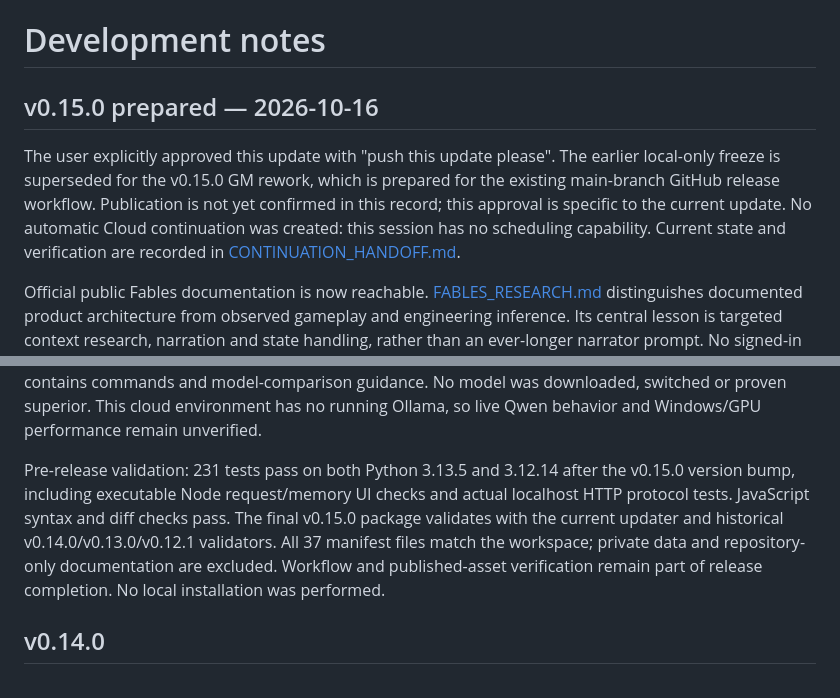
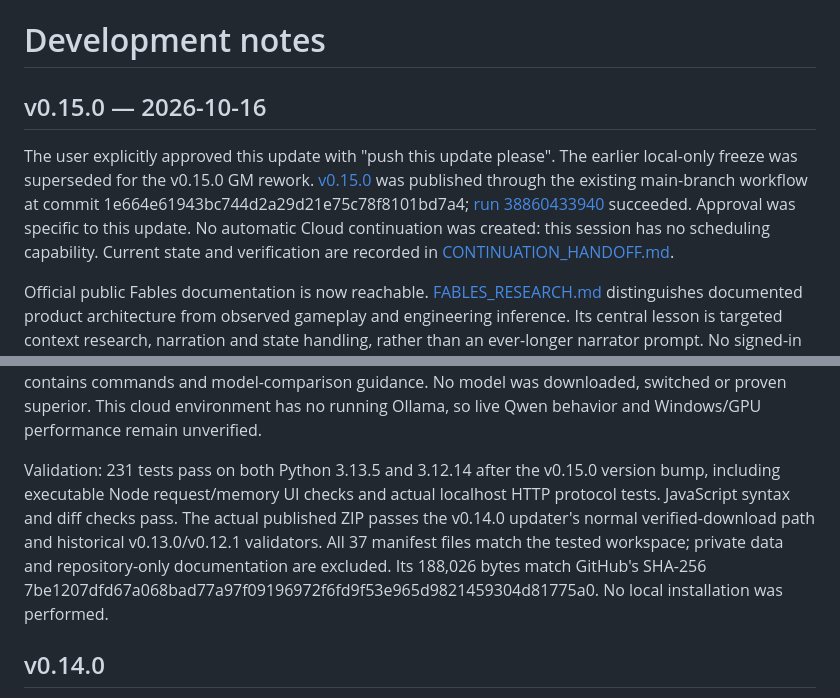
Before and after one commit to Xeminas1/Storyforge, a Markdown page: docs/DEVELOPMENT_LOG.md, 2 parts joined by grey strips. GitHub-like rendering.

```diff
--- a/docs/DEVELOPMENT_LOG.md
+++ b/docs/DEVELOPMENT_LOG.md
@@ -1,8 +1,8 @@
 # Development notes
 
-## v0.15.0 prepared — 2026-10-16
+## v0.15.0 — 2026-10-16
 
-The user explicitly approved this update with "push this update please". The earlier local-only freeze is superseded for the v0.15.0 GM rework, which is prepared for the existing main-branch GitHub release workflow. Publication is not yet confirmed in this record; this approval is specific to the current update. No automatic Cloud continuation was created: this session has no scheduling capability. Current state and verification are recorded in [CONTINUATION_HANDOFF.md](CONTINUATION_HANDOFF.md).
+The user explicitly approved this update with "push this update please". The earlier local-only freeze was superseded for the v0.15.0 GM rework. [v0.15.0](https://github.com/Xeminas1/Storyforge/releases/tag/v0.15.0) was published through the existing main-branch workflow at commit 1e664e61943bc744d2a29d21e75c78f8101bd7a4; [run 38860433940](https://github.com/Xeminas1/Storyforge/actions/runs/38860433940) succeeded. Approval was specific to this update. No automatic Cloud continuation was created: this session has no scheduling capability. Current state and verification are recorded in [CONTINUATION_HANDOFF.md](CONTINUATION_HANDOFF.md).
 
 Official public Fables documentation is now reachable. [FABLES_RESEARCH.md](FABLES_RESEARCH.md) distinguishes documented product architecture from observed gameplay and engineering inference. Its central lesson is targeted context research, narration and state handling, rather than an ever-longer narrator prompt. No signed-in play or proprietary implementation was inspected. The local adaptation uses deterministic retrieval and validation rather than adding a dozen serial model calls.
 
@@ -14,7 +14,7 @@ Memory is additive state JSON using existing checkpoints. Journal and Relationsh
 
 A disposable ten-scenario local evaluation CLI records synthetic prompts, accepted/rejected drafts, timing and preservation checks, with explicit pending human review. Optional model metadata is limited to version/identity/capability fields and never prevents gameplay evaluation. [LOCAL_GM_EVALUATION.md](LOCAL_GM_EVALUATION.md) contains commands and model-comparison guidance. No model was downloaded, switched or proven superior. This cloud environment has no running Ollama, so live Qwen behavior and Windows/GPU performance remain unverified.
 
-Pre-release validation: 231 tests pass on both Python 3.13.5 and 3.12.14 after the v0.15.0 version bump, including executable Node request/memory UI checks and actual localhost HTTP protocol tests. JavaScript syntax and diff checks pass. The final v0.15.0 package validates with the current updater and historical v0.14.0/v0.13.0/v0.12.1 validators. All 37 manifest files match the workspace; private data and repository-only documentation are excluded. Workflow and published-asset verification remain part of release completion. No local installation was performed.
+Validation: 231 tests pass on both Python 3.13.5 and 3.12.14 after the v0.15.0 version bump, including executable Node request/memory UI checks and actual localhost HTTP protocol tests. JavaScript syntax and diff checks pass. The actual published ZIP passes the v0.14.0 updater's normal verified-download path and historical v0.13.0/v0.12.1 validators. All 37 manifest files match the tested workspace; private data and repository-only documentation are excluded. Its 188,026 bytes match GitHub's SHA-256 7be1207dfd67a068bad77a97f09196972f6fd9f53e965d9821459304d81775a0. No local installation was performed.
 
 ## v0.14.0
 
```
Also changed, not shown: docs/CONTINUATION_HANDOFF.md (+6 -5 lines), docs/LOCAL_GM_EVALUATION.md (+1 -1 lines).
